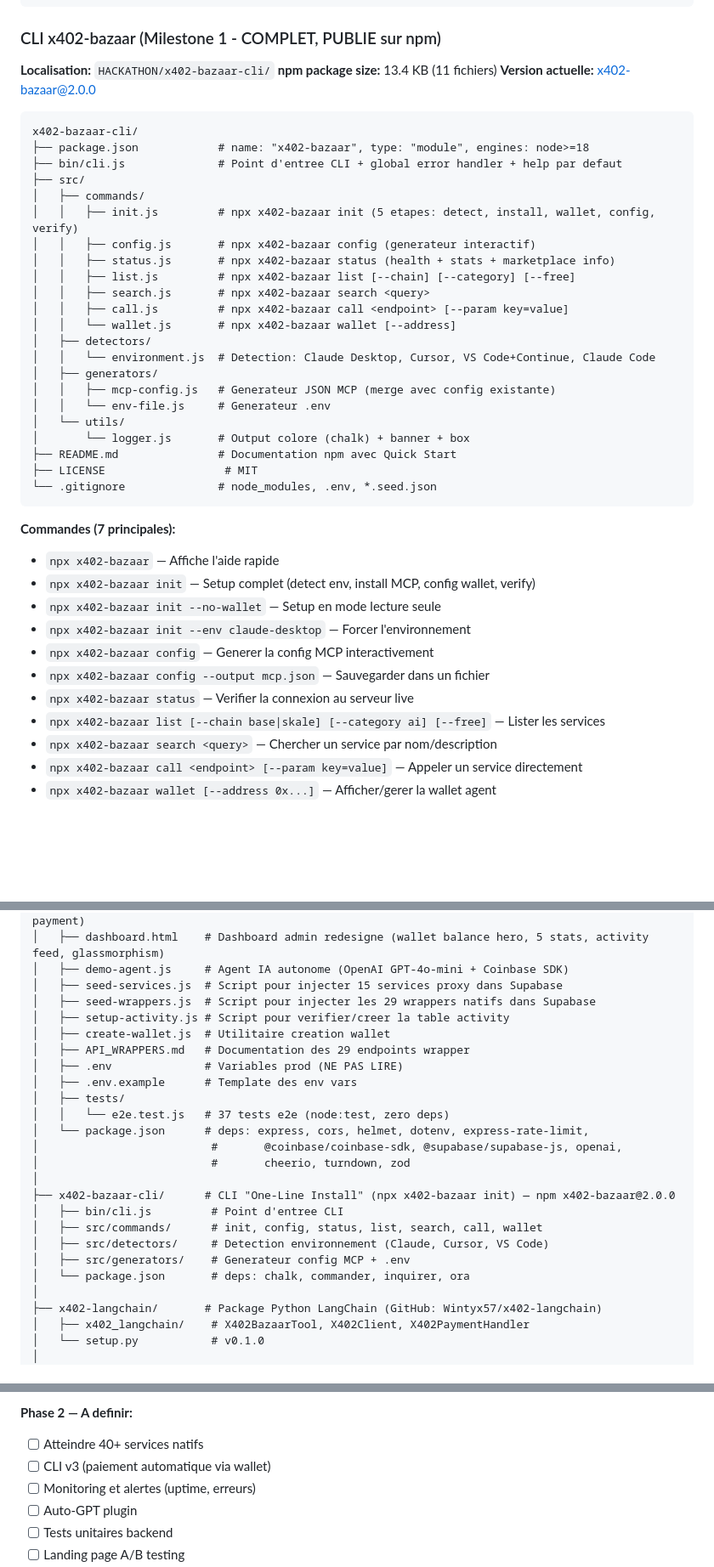
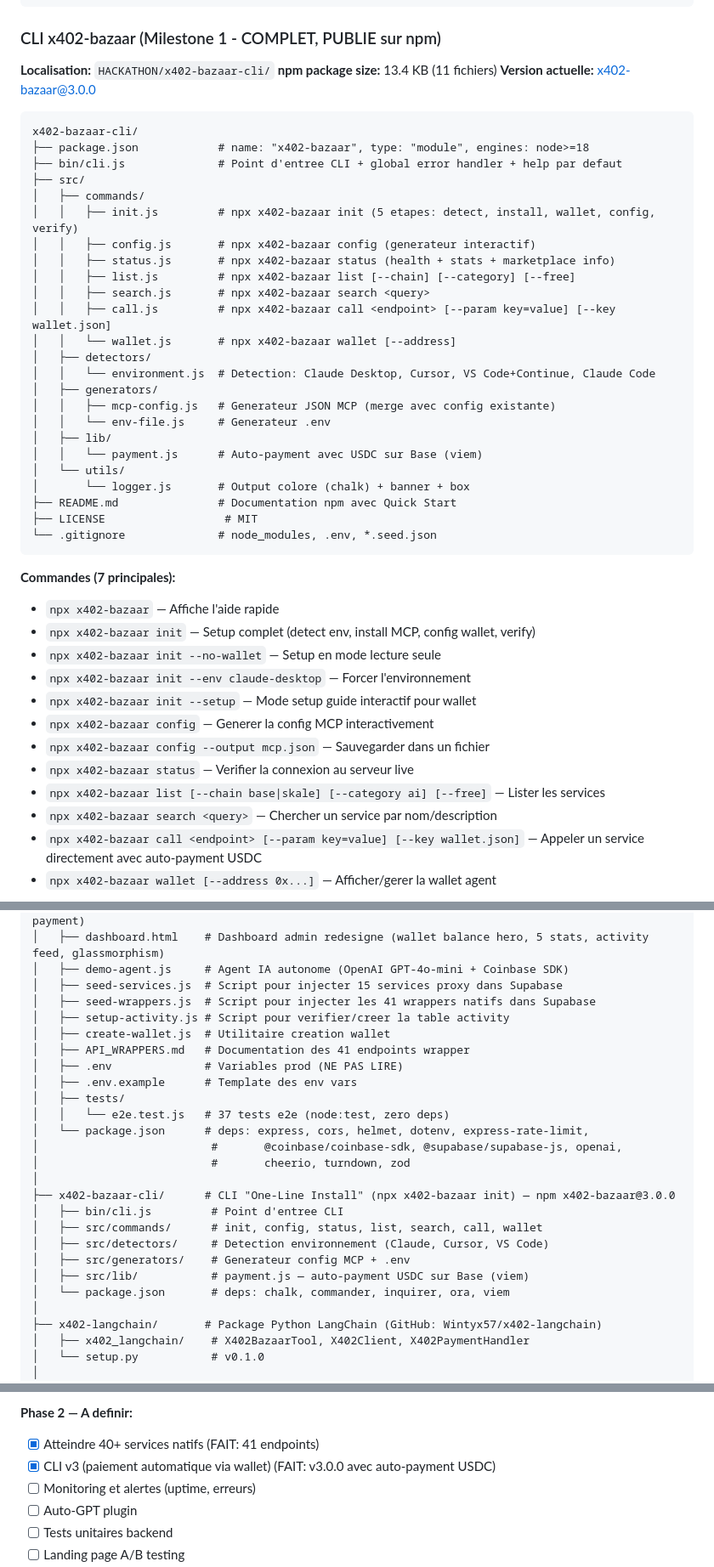
Before and after one commit to Wintyx57/x402-backend, a Markdown page: CLAUDE.md, 3 parts joined by grey strips. Shown at 85% size. Rendered like a GitHub page; blank space fills up the shorter version.

Commit message:
docs: sync CLAUDE.md with 41 wrappers + CLI v3.0.0
Co-Authored-By: Claude Opus 4.6 <noreply@anthropic.com>

````diff
--- a/CLAUDE.md
+++ b/CLAUDE.md
@@ -85,7 +85,7 @@ Phase 1: Developer Obsession (Mois 1-2) — COMPLETE
 
 **Localisation:** `HACKATHON/x402-bazaar-cli/`
 **npm package size:** 13.4 KB (11 fichiers)
-**Version actuelle:** x402-bazaar@2.0.0
+**Version actuelle:** x402-bazaar@3.0.0
 
 ```
 x402-bazaar-cli/
@@ -98,13 +98,15 @@ x402-bazaar-cli/
 │   │   ├── status.js       # npx x402-bazaar status (health + stats + marketplace info)
 │   │   ├── list.js         # npx x402-bazaar list [--chain] [--category] [--free]
 │   │   ├── search.js       # npx x402-bazaar search <query>
-│   │   ├── call.js         # npx x402-bazaar call <endpoint> [--param key=value]
+│   │   ├── call.js         # npx x402-bazaar call <endpoint> [--param key=value] [--key wallet.json]
 │   │   └── wallet.js       # npx x402-bazaar wallet [--address]
 │   ├── detectors/
 │   │   └── environment.js  # Detection: Claude Desktop, Cursor, VS Code+Continue, Claude Code
 │   ├── generators/
 │   │   ├── mcp-config.js   # Generateur JSON MCP (merge avec config existante)
 │   │   └── env-file.js     # Generateur .env
+│   ├── lib/
+│   │   └── payment.js      # Auto-payment avec USDC sur Base (viem)
 │   └── utils/
 │       └── logger.js       # Output colore (chalk) + banner + box
 ├── README.md               # Documentation npm avec Quick Start
@@ -117,11 +119,12 @@ x402-bazaar-cli/
 - `npx x402-bazaar init` — Setup complet (detect env, install MCP, config wallet, verify)
 - `npx x402-bazaar init --no-wallet` — Setup en mode lecture seule
 - `npx x402-bazaar init --env claude-desktop` — Forcer l'environnement
+- `npx x402-bazaar init --setup` — Mode setup guide interactif pour wallet
 - `npx x402-bazaar config` — Generer la config MCP interactivement
 - `npx x402-bazaar config --output mcp.json` — Sauvegarder dans un fichier
 - `npx x402-bazaar status` — Verifier la connexion au serveur live
 - `npx x402-bazaar list [--chain base|skale] [--category ai] [--free]` — Lister les services
 - `npx x402-bazaar search <query>` — Chercher un service par nom/description
-- `npx x402-bazaar call <endpoint> [--param key=value]` — Appeler un service directement
+- `npx x402-bazaar call <endpoint> [--param key=value] [--key wallet.json]` — Appeler un service directement avec auto-payment USDC
 - `npx x402-bazaar wallet [--address 0x...]` — Afficher/gerer la wallet agent
 
@@ -155,10 +158,10 @@ HACKATHON/
 │   ├── dashboard.html    # Dashboard admin redesigne (wallet balance hero, 5 stats, activity feed, glassmorphism)
 │   ├── demo-agent.js     # Agent IA autonome (OpenAI GPT-4o-mini + Coinbase SDK)
 │   ├── seed-services.js  # Script pour injecter 15 services proxy dans Supabase
-│   ├── seed-wrappers.js  # Script pour injecter les 29 wrappers natifs dans Supabase
+│   ├── seed-wrappers.js  # Script pour injecter les 41 wrappers natifs dans Supabase
 │   ├── setup-activity.js # Script pour verifier/creer la table activity
 │   ├── create-wallet.js  # Utilitaire creation wallet
-│   ├── API_WRAPPERS.md   # Documentation des 29 endpoints wrapper
+│   ├── API_WRAPPERS.md   # Documentation des 41 endpoints wrapper
 │   ├── .env              # Variables prod (NE PAS LIRE)
 │   ├── .env.example      # Template des env vars
 │   ├── tests/
@@ -167,12 +170,13 @@ HACKATHON/
 │                          #       @coinbase/coinbase-sdk, @supabase/supabase-js, openai,
 │                          #       cheerio, turndown, zod
 │
-├── x402-bazaar-cli/      # CLI "One-Line Install" (npx x402-bazaar init) — npm x402-bazaar@2.0.0
+├── x402-bazaar-cli/      # CLI "One-Line Install" (npx x402-bazaar init) — npm x402-bazaar@3.0.0
 │   ├── bin/cli.js         # Point d'entree CLI
 │   ├── src/commands/      # init, config, status, list, search, call, wallet
 │   ├── src/detectors/     # Detection environnement (Claude, Cursor, VS Code)
 │   ├── src/generators/    # Generateur config MCP + .env
-│   └── package.json       # deps: chalk, commander, inquirer, ora
+│   ├── src/lib/           # payment.js — auto-payment USDC sur Base (viem)
+│   └── package.json       # deps: chalk, commander, inquirer, ora, viem
 │
 ├── x402-langchain/       # Package Python LangChain (GitHub: Wintyx57/x402-langchain)
 │   ├── x402_langchain/    # X402BazaarTool, X402Client, X402PaymentHandler
@@ -377,8 +381,8 @@ VITE_NETWORK=mainnet
 - [x] Milestone 6: Ecosysteme (x402-langchain, guide LangChain, section securite, backend refactoring, SEO, tests)
 
 **Phase 2 — A definir:**
-- [ ] Atteindre 40+ services natifs
-- [ ] CLI v3 (paiement automatique via wallet)
+- [x] Atteindre 40+ services natifs (FAIT: 41 endpoints)
+- [x] CLI v3 (paiement automatique via wallet) (FAIT: v3.0.0 avec auto-payment USDC)
 - [ ] Monitoring et alertes (uptime, erreurs)
 - [ ] Auto-GPT plugin
 - [ ] Tests unitaires backend
````
Also changed, not shown: other parts of CLAUDE.md (+12 -9 lines).
